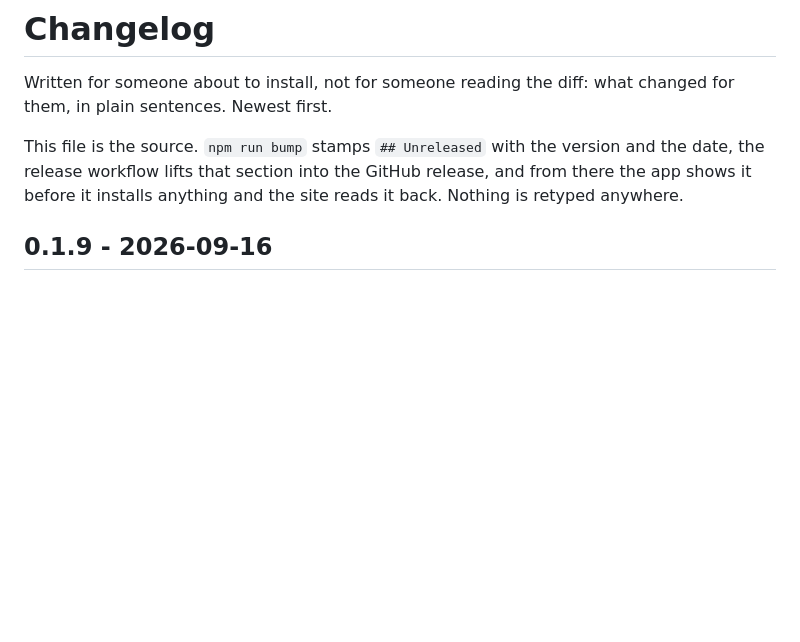
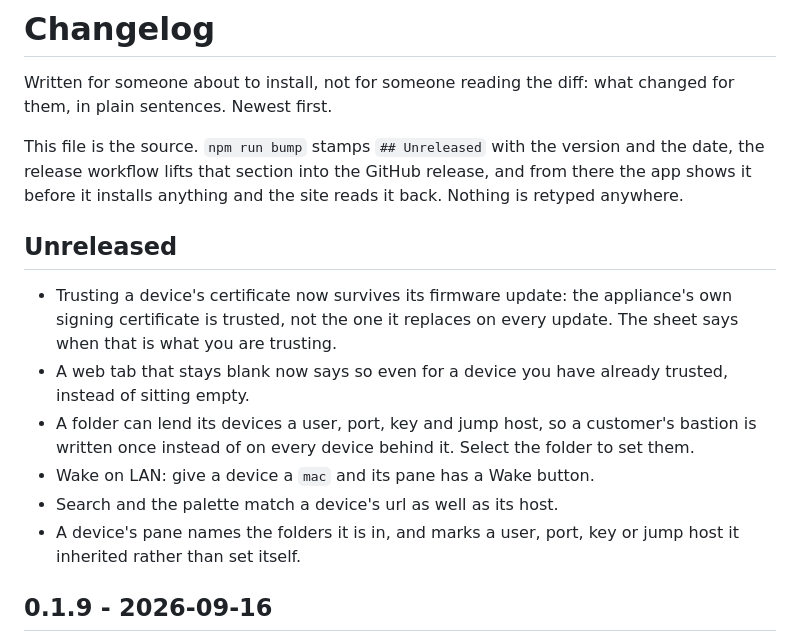
Before and after one commit to pyvnoaim/patchbay, a Markdown page: CHANGELOG.md, the part around the change. Rendered like a GitHub page; blank space fills up the shorter version.

Commit message:
changelog: folder settings, wake on lan, and the certificate fixes

```diff
--- a/CHANGELOG.md
+++ b/CHANGELOG.md
@@ -7,6 +7,15 @@ This file is the source. `npm run bump` stamps `## Unreleased` with the version
 and the date, the release workflow lifts that section into the GitHub release,
 and from there the app shows it before it installs anything and the site reads
 it back. Nothing is retyped anywhere.
+
+## Unreleased
+
+- Trusting a device's certificate now survives its firmware update: the appliance's own signing certificate is trusted, not the one it replaces on every update. The sheet says when that is what you are trusting.
+- A web tab that stays blank now says so even for a device you have already trusted, instead of sitting empty.
+- A folder can lend its devices a user, port, key and jump host, so a customer's bastion is written once instead of on every device behind it. Select the folder to set them.
+- Wake on LAN: give a device a `mac` and its pane has a Wake button.
+- Search and the palette match a device's url as well as its host.
+- A device's pane names the folders it is in, and marks a user, port, key or jump host it inherited rather than set itself.
 
 ## 0.1.9 - 2026-09-16
 
```
